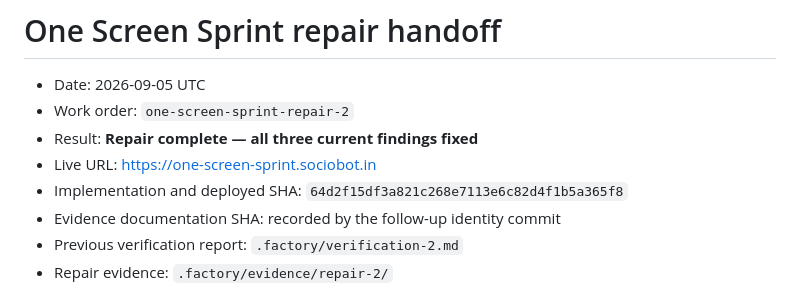
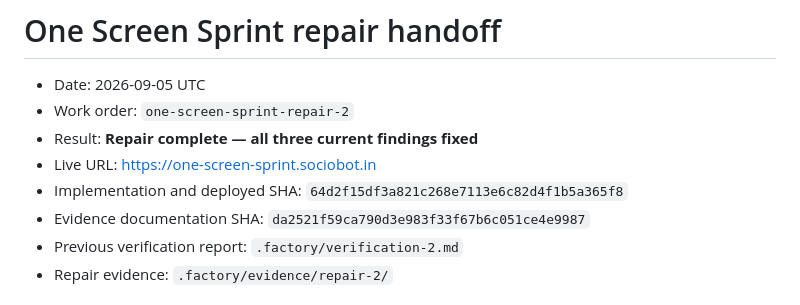
Before and after one commit to B-Divyesh/sf-one-screen-sprint, a Markdown page: .factory/handoff.md, the part around the change. Rendered like a GitHub page.

Commit message:
Record repair evidence commit identity

```diff
--- a/.factory/handoff.md
+++ b/.factory/handoff.md
@@ -5,7 +5,7 @@
 - Result: **Repair complete — all three current findings fixed**
 - Live URL: <https://one-screen-sprint.sociobot.in>
 - Implementation and deployed SHA: `64d2f15df3a821c268e7113e6c82d4f1b5a365f8`
-- Evidence documentation SHA: recorded by the follow-up identity commit
+- Evidence documentation SHA: `da2521f59ca790d3e983f33f67b6c051ce4e9987`
 - Previous verification report: `.factory/verification-2.md`
 - Repair evidence: `.factory/evidence/repair-2/`
 
```
